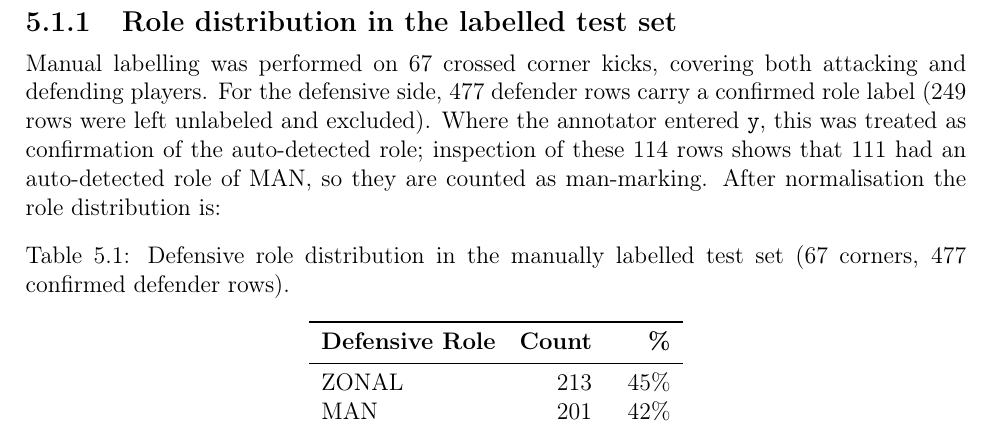
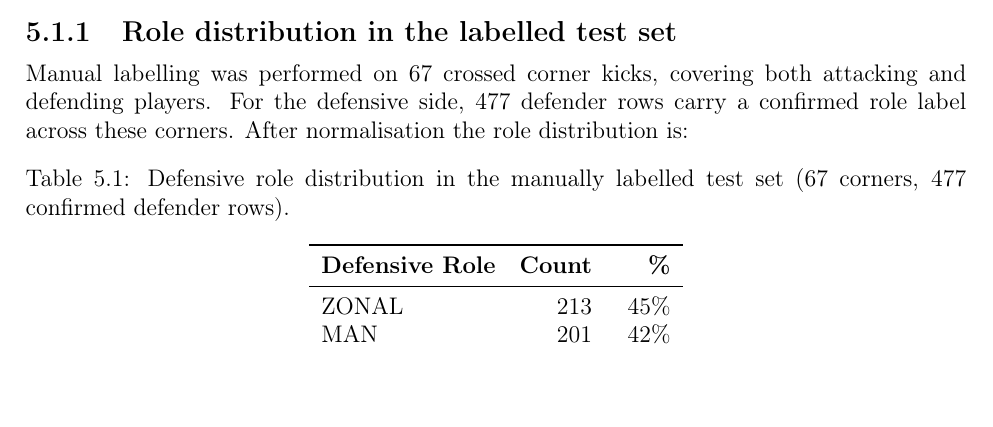
Before and after one commit to RoelandKramer/Master-Thesis---FC-Den-Bosch---Roeland-Kramer, a LaTeX thesis (main.tex, which reads Chapters/Results.tex): part of page 38 of 51, cut so that both start at the same text. Compiled offline with pdfLaTeX.

Commit message:
Remove labeling mechanics explanation from SQ1 role distribution
Co-Authored-By: Claude Sonnet 4.6 <noreply@anthropic.com>

```diff
--- a/Chapters/Results.tex
+++ b/Chapters/Results.tex
@@ -21,11 +21,8 @@ the current state of the Data \& Video Analyser platform.
 
 Manual labelling was performed on 67 crossed corner kicks, covering both
 attacking and defending players. For the defensive side, 477 defender rows
-carry a confirmed role label (249 rows were left unlabeled and excluded).
-Where the annotator entered \texttt{y}, this was treated as confirmation of
-the auto-detected role; inspection of these 114 rows shows that 111 had
-an auto-detected role of MAN, so they are counted as man-marking.
-After normalisation the role distribution is:
+carry a confirmed role label across these corners. After normalisation the
+role distribution is:
 
 \begin{table}[h]
   \centering
```
